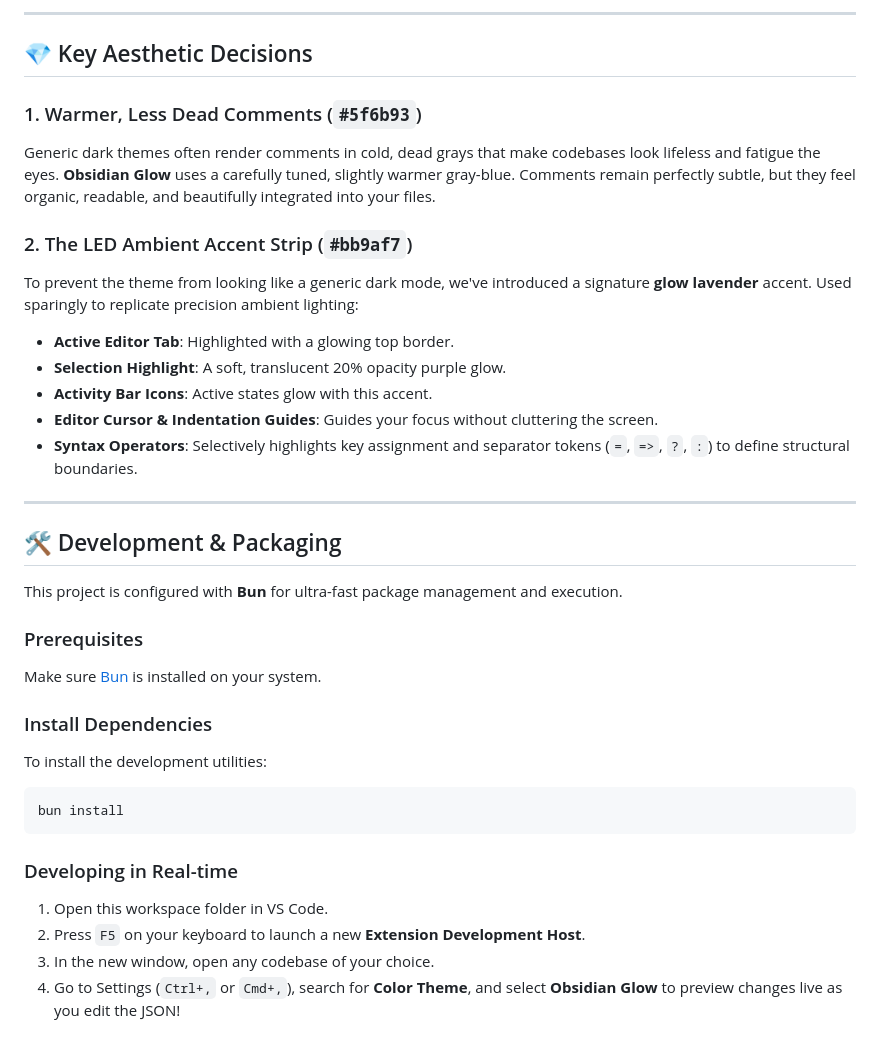
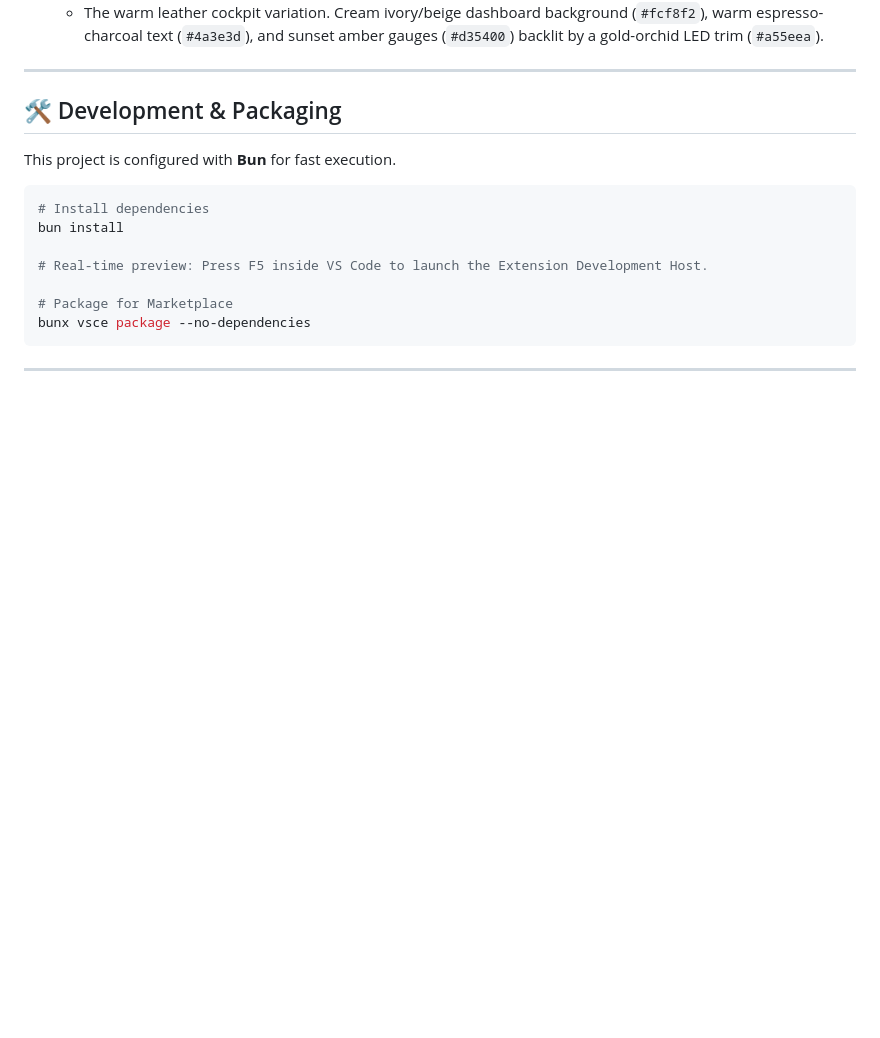
Before and after one commit to 0xrasla/Obsidian-Glow, a Markdown page: README.md, the part around one of its changes. GitHub-like rendering; blank space fills up the shorter version.

````diff
--- a/README.md
+++ b/README.md
@@ -44,36 +22,20 @@ Obsidian Glow is available in **four** distinct cockpit styles to match your dri
----
-
-## 💎 Key Aesthetic Decisions
-
-### 1. Warmer, Less Dead Comments (`#5f6b93`)
-Generic dark themes often render comments in cold, dead grays that make codebases look lifeless and fatigue the eyes. **Obsidian Glow** uses a carefully tuned, slightly warmer gray-blue. Comments remain perfectly subtle, but they feel organic, readable, and beautifully integrated into your files.
-
-### 2. The LED Ambient Accent Strip (`#bb9af7`)
-To prevent the theme from looking like a generic dark mode, we've introduced a signature **glow lavender** accent. Used sparingly to replicate precision ambient lighting:
-- **Active Editor Tab**: Highlighted with a glowing top border.
-- **Selection Highlight**: A soft, translucent 20% opacity purple glow.
-- **Activity Bar Icons**: Active states glow with this accent.
-- **Editor Cursor & Indentation Guides**: Guides your focus without cluttering the screen.
-- **Syntax Operators**: Selectively highlights key assignment and separator tokens (`=`, `=>`, `?`, `:`) to define structural boundaries.
+   - The warm leather cockpit variation. Cream ivory/beige dashboard background (`#fcf8f2`), warm espresso-charcoal text (`#4a3e3d`), and sunset amber gauges (`#d35400`) backlit by a gold-orchid LED trim (`#a55eea`).
 
 ---
 
 ## 🛠️ Development & Packaging
 
-This project is configured with **Bun** for ultra-fast package management and execution.
+This project is configured with **Bun** for fast execution.
 
-### Prerequisites
-Make sure [Bun](https://bun.sh) is installed on your system.
+```bash
+# Install dependencies
+bun install
 
-### Install Dependencies
-To install the development utilities:
-```bash
-bun install
+# Real-time preview: Press F5 inside VS Code to launch the Extension Development Host.
+
+# Package for Marketplace
+bunx vsce package --no-dependencies
 ```
 
-### Developing in Real-time
-1. Open this workspace folder in VS Code.
-2. Press `F5` on your keyboard to launch a new **Extension Development Host**.
-3. In the new window, open any codebase of your choice.
-4. Go to Settings (`Ctrl+,` or `Cmd+,`), search for **Color Theme**, and select **Obsidian Glow** to preview changes live as you edit the JSON!
+---
 
````
Also changed, not shown: other parts of README.md (+21 -35 lines), CHANGELOG.md (+15 -8 lines), carbon-oled.png (added), glow-light.png (added), glow-sand.png (added), glow.png (added), icon.png, 5 other files.
